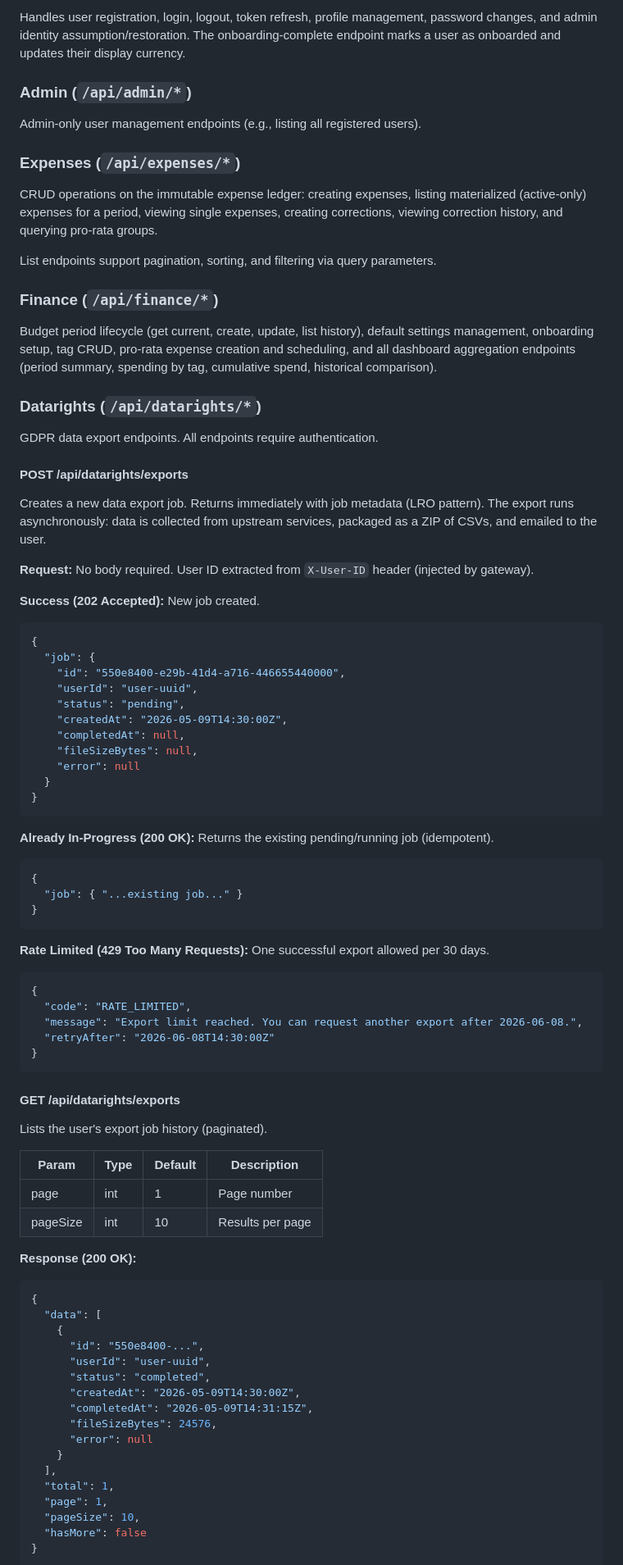
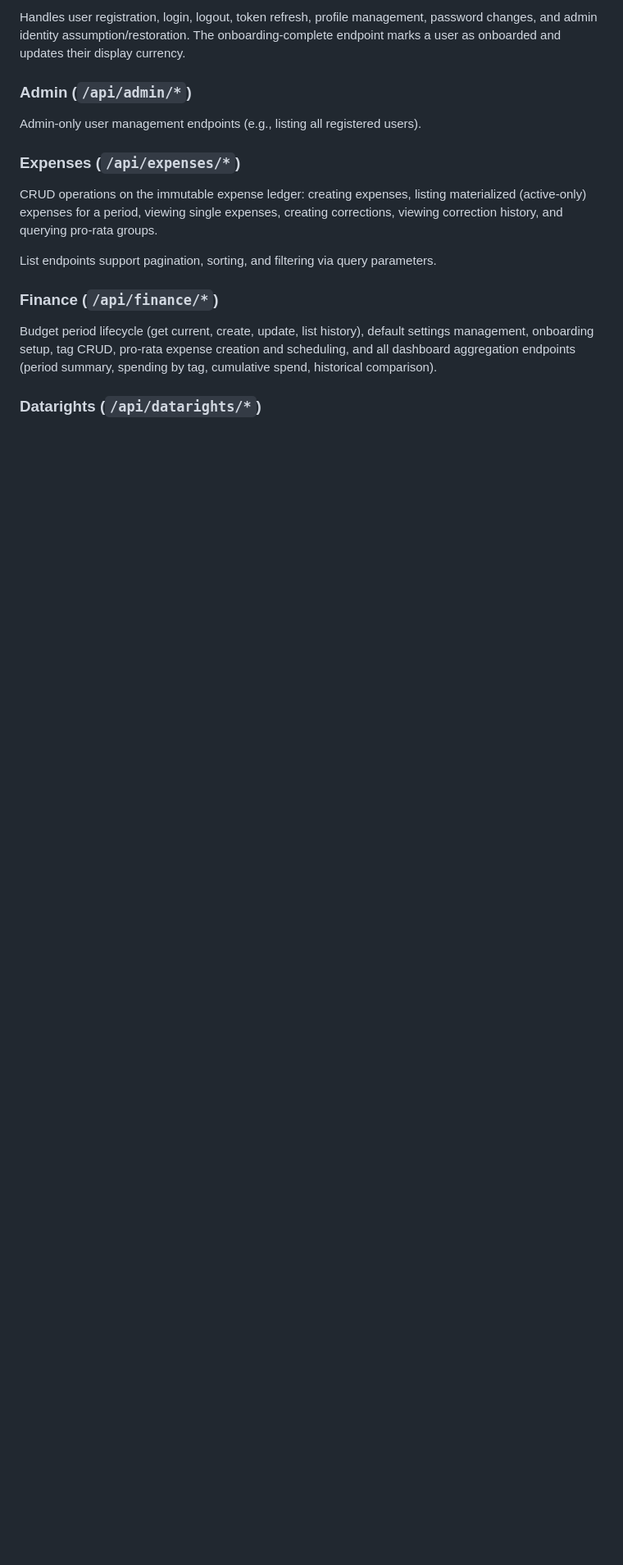
Before and after one commit to ItsThompson/gofin, a Markdown page: docs/api.md, the part around one of its changes. Shown at 82% size. Rendered like a GitHub page; blank space fills up the shorter version.

Commit message:
docs(api): trim datarights section to match existing style
- Replace detailed endpoint specs with concise summary paragraph
- Match the level of detail used by Auth, Expenses, Finance sections
- Add datarights handler path to canonical sources list
- Add 429 (rate limited) to error categories table

````diff
--- a/docs/api.md
+++ b/docs/api.md
@@ -54,72 +55,3 @@ Budget period lifecycle (get current, create, update, list history), default set
 
 ### Datarights (`/api/datarights/*`)
 
-GDPR data export endpoints. All endpoints require authentication.
-
-#### POST /api/datarights/exports
-
-Creates a new data export job. Returns immediately with job metadata (LRO pattern). The export runs asynchronously: data is collected from upstream services, packaged as a ZIP of CSVs, and emailed to the user.
-
-**Request:** No body required. User ID extracted from `X-User-ID` header (injected by gateway).
-
-**Success (202 Accepted):** New job created.
-```json
-{
-  "job": {
-    "id": "550e8400-e29b-41d4-a716-446655440000",
-    "userId": "user-uuid",
-    "status": "pending",
-    "createdAt": "2026-05-09T14:30:00Z",
-    "completedAt": null,
-    "fileSizeBytes": null,
-    "error": null
-  }
-}
-```
-
-**Already In-Progress (200 OK):** Returns the existing pending/running job (idempotent).
-```json
-{
-  "job": { "...existing job..." }
-}
-```
-
-**Rate Limited (429 Too Many Requests):** One successful export allowed per 30 days.
-```json
-{
-  "code": "RATE_LIMITED",
-  "message": "Export limit reached. You can request another export after 2026-06-08.",
-  "retryAfter": "2026-06-08T14:30:00Z"
-}
-```
-
-#### GET /api/datarights/exports
-
-Lists the user's export job history (paginated).
-
-| Param | Type | Default | Description |
-|-------|------|---------|-------------|
-| page | int | 1 | Page number |
-| pageSize | int | 10 | Results per page |
-
-**Response (200 OK):**
-```json
-{
-  "data": [
-    {
-      "id": "550e8400-...",
-      "userId": "user-uuid",
-      "status": "completed",
-      "createdAt": "2026-05-09T14:30:00Z",
-      "completedAt": "2026-05-09T14:31:15Z",
-      "fileSizeBytes": 24576,
-      "error": null
-    }
-  ],
-  "total": 1,
-  "page": 1,
-  "pageSize": 10,
-  "hasMore": false
-}
-```
-
````
Also changed, not shown: other parts of docs/api.md (+3 -26 lines).
